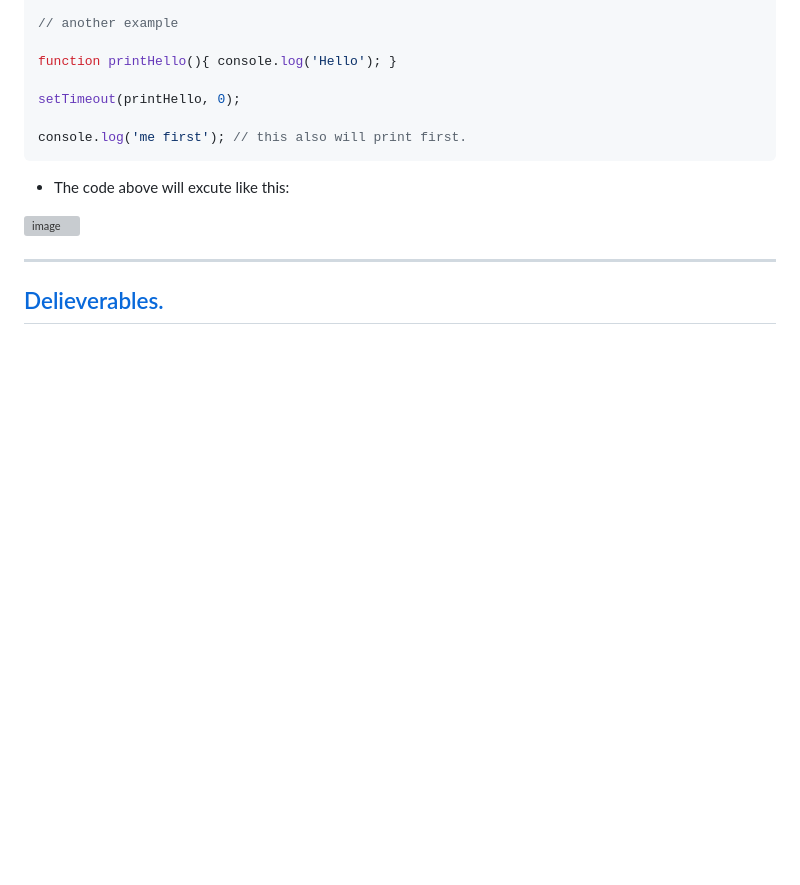
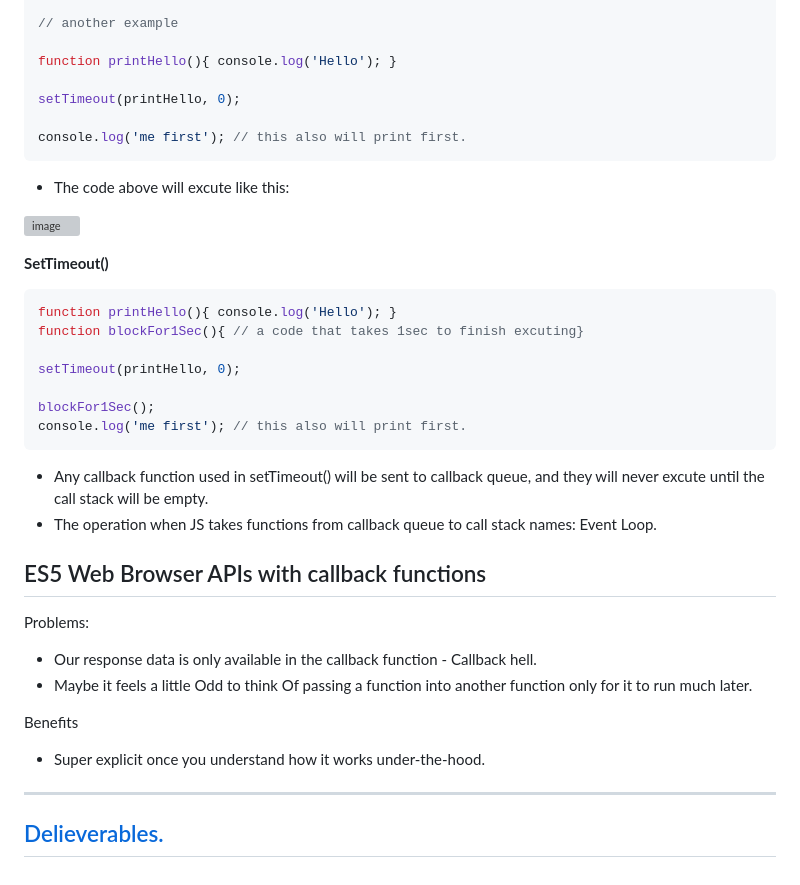
Before and after one commit to AymanAttili/Mastering-JavaScript-in-20-Days, a Markdown page: Day08.md, the part around the change. Rendered like a GitHub page; blank space fills up the shorter version; grey boxes are pictures that could not be loaded.

````diff
--- a/Day08.md
+++ b/Day08.md
@@ -149,6 +149,33 @@ console.log('me first'); // this also will print first.
 
 ![image](https://github.com/AymanAttili/Mastering-JavaScript-in-20-Days/assets/96499629/dd747188-b788-4f2b-b09b-adfd1a12e55d)
 
+
+**SetTimeout()**
+
+```javascript
+function printHello(){ console.log('Hello'); }
+function blockFor1Sec(){ // a code that takes 1sec to finish excuting}
+
+setTimeout(printHello, 0);
+
+blockFor1Sec();
+console.log('me first'); // this also will print first.
+```
+
+- Any callback function used in setTimeout() will be sent to callback queue, and they will never excute until the call stack will be empty.
+- The operation when JS takes functions from callback queue to call stack names: Event Loop.
+
+## ES5 Web Browser APIs with callback functions
+
+Problems:
+
+- Our response data is only available in the callback function - Callback hell.
+- Maybe it feels a little Odd to think Of passing a function into another function only for it to run much later.
+
+Benefits
+
+- Super explicit once you understand how it works under-the-hood.
+
 <hr>
 
 ## [Delieverables.](https://github.com/AymanAttili/Mastering-JavaScript-in-20-Days/blob/main/Delieverables/Day8.md)
````
